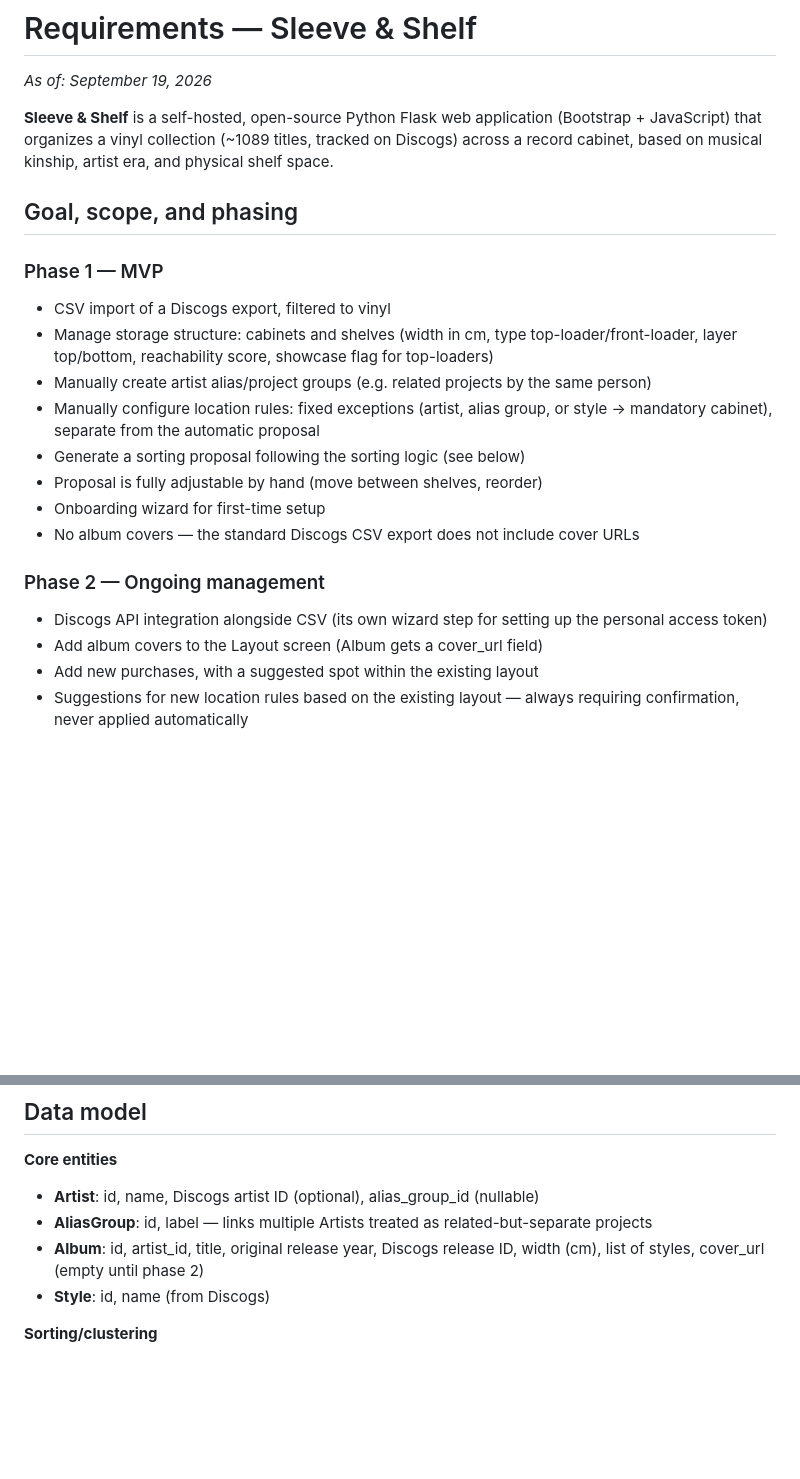
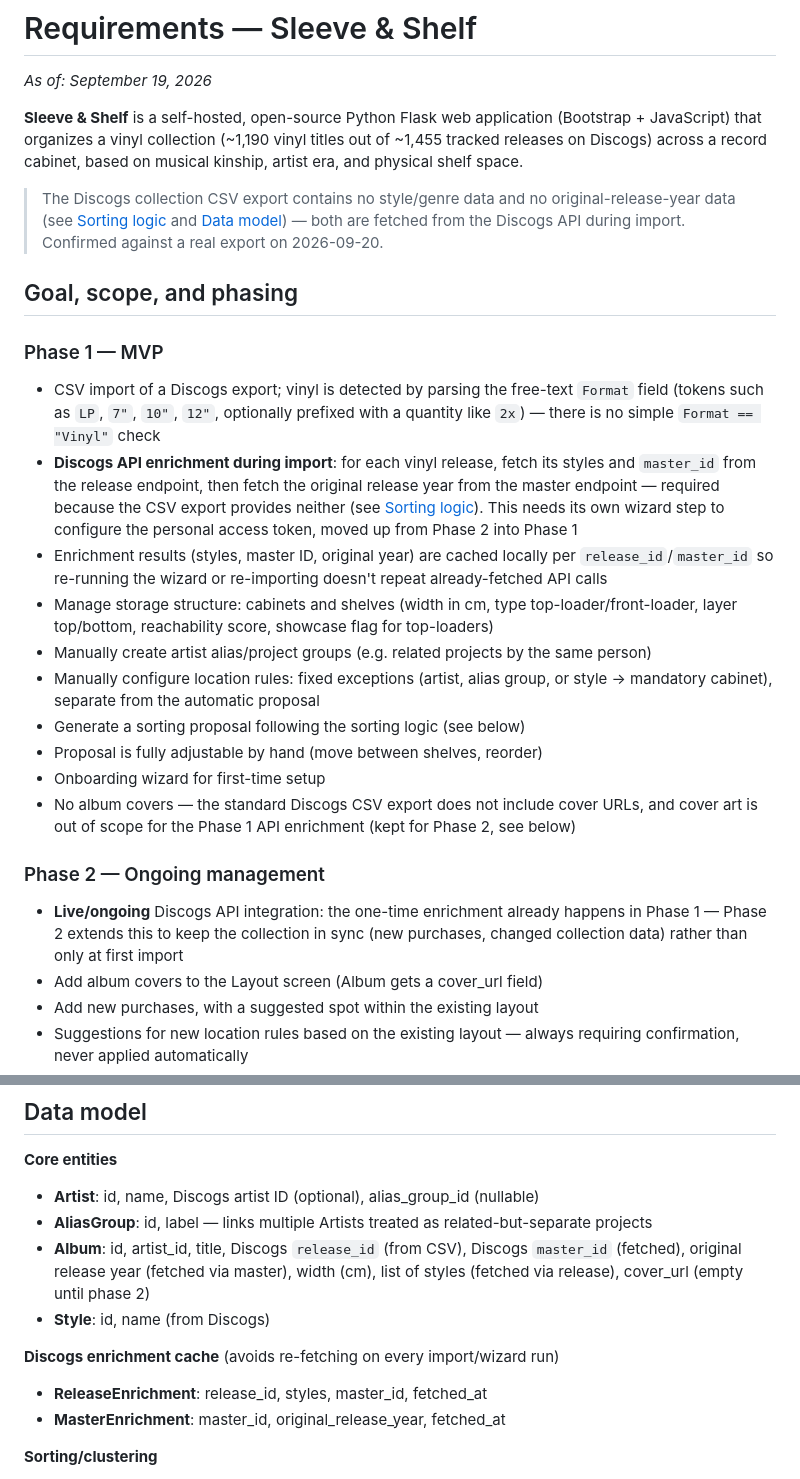
Before and after one commit to mark-me/sleeve-shelf, a Markdown page: docs/requirements.md, 2 parts joined by grey strips. Rendered like a GitHub page; blank space fills up the shorter version.

```diff
--- a/docs/requirements.md
+++ b/docs/requirements.md
@@ -2,22 +2,26 @@
 
 *As of: September 19, 2026*
 
-**Sleeve & Shelf** is a self-hosted, open-source Python Flask web application (Bootstrap + JavaScript) that organizes a vinyl collection (~1089 titles, tracked on Discogs) across a record cabinet, based on musical kinship, artist era, and physical shelf space.
+**Sleeve & Shelf** is a self-hosted, open-source Python Flask web application (Bootstrap + JavaScript) that organizes a vinyl collection (~1,190 vinyl titles out of ~1,455 tracked releases on Discogs) across a record cabinet, based on musical kinship, artist era, and physical shelf space.
+
+> The Discogs collection CSV export contains no style/genre data and no original-release-year data (see [Sorting logic](#sorting-logic) and [Data model](#data-model)) — both are fetched from the Discogs API during import. Confirmed against a real export on 2026-09-20.
 
 ## Goal, scope, and phasing
 
 ### Phase 1 — MVP
-- CSV import of a Discogs export, filtered to vinyl
+- CSV import of a Discogs export; vinyl is detected by parsing the free-text `Format` field (tokens such as `LP`, `7"`, `10"`, `12"`, optionally prefixed with a quantity like `2x`) — there is no simple `Format == "Vinyl"` check
+- **Discogs API enrichment during import**: for each vinyl release, fetch its styles and `master_id` from the release endpoint, then fetch the original release year from the master endpoint — required because the CSV export provides neither (see [Sorting logic](#sorting-logic)). This needs its own wizard step to configure the personal access token, moved up from Phase 2 into Phase 1
+- Enrichment results (styles, master ID, original year) are cached locally per `release_id`/`master_id` so re-running the wizard or re-importing doesn't repeat already-fetched API calls
 - Manage storage structure: cabinets and shelves (width in cm, type top-loader/front-loader, layer top/bottom, reachability score, showcase flag for top-loaders)
 - Manually create artist alias/project groups (e.g. related projects by the same person)
 - Manually configure location rules: fixed exceptions (artist, alias group, or style → mandatory cabinet), separate from the automatic proposal
 - Generate a sorting proposal following the sorting logic (see below)
 - Proposal is fully adjustable by hand (move between shelves, reorder)
 - Onboarding wizard for first-time setup
-- No album covers — the standard Discogs CSV export does not include cover URLs
+- No album covers — the standard Discogs CSV export does not include cover URLs, and cover art is out of scope for the Phase 1 API enrichment (kept for Phase 2, see below)
 
 ### Phase 2 — Ongoing management
-- Discogs API integration alongside CSV (its own wizard step for setting up the personal access token)
+- **Live/ongoing** Discogs API integration: the one-time enrichment already happens in Phase 1 — Phase 2 extends this to keep the collection in sync (new purchases, changed collection data) rather than only at first import
 - Add album covers to the Layout screen (Album gets a cover_url field)
 - Add new purchases, with a suggested spot within the existing layout
 - Suggestions for new location rules based on the existing layout — always requiring confirmation, never applied automatically
@@ -66,8 +73,12 @@
 **Core entities**
 - **Artist**: id, name, Discogs artist ID (optional), alias_group_id (nullable)
 - **AliasGroup**: id, label — links multiple Artists treated as related-but-separate projects
-- **Album**: id, artist_id, title, original release year, Discogs release ID, width (cm), list of styles, cover_url (empty until phase 2)
+- **Album**: id, artist_id, title, Discogs `release_id` (from CSV), Discogs `master_id` (fetched), original release year (fetched via master), width (cm), list of styles (fetched via release), cover_url (empty until phase 2)
 - **Style**: id, name (from Discogs)
+
+**Discogs enrichment cache** (avoids re-fetching on every import/wizard run)
+- **ReleaseEnrichment**: release_id, styles, master_id, fetched_at
+- **MasterEnrichment**: master_id, original_release_year, fetched_at
 
 **Sorting/clustering**
 - **ArtistStyleAssignment**: artist_id, style_id (dominant style), confirmed (bool) — distinguishes a proposed dominant style from a confirmed one
```
Also changed, not shown: other parts of docs/requirements.md (+17 -8 lines).
